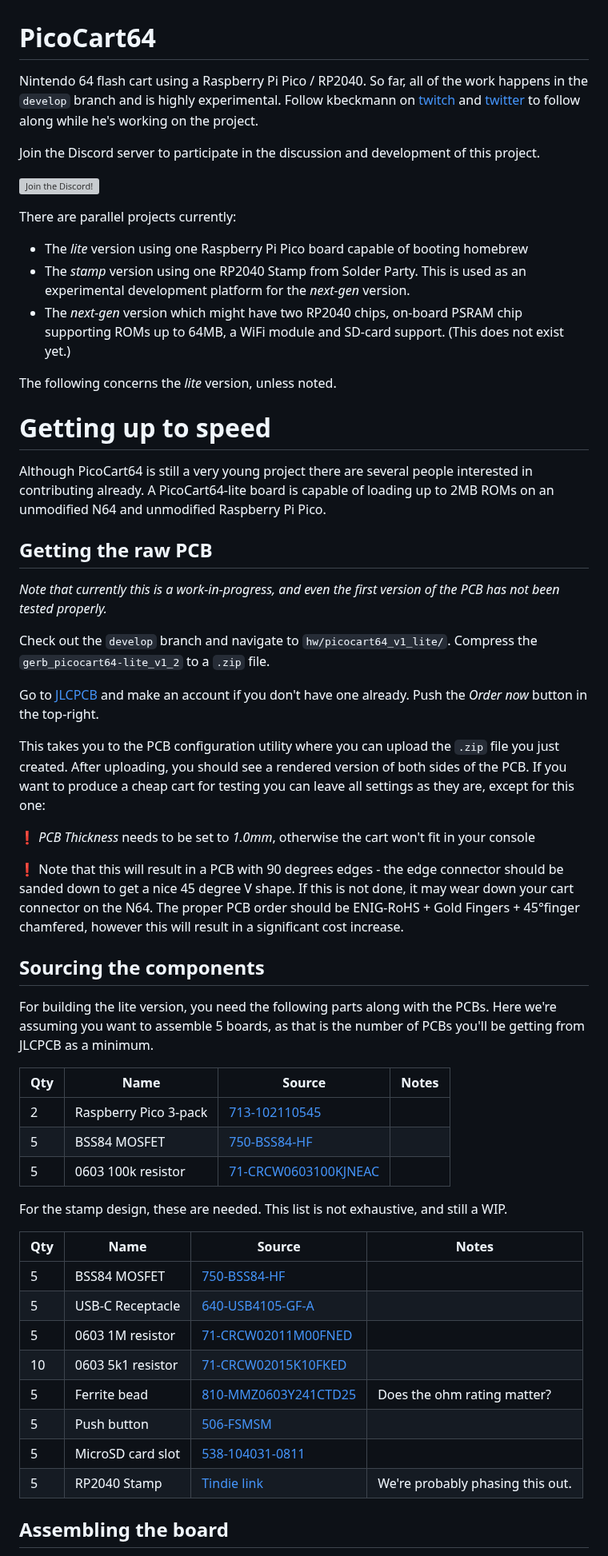
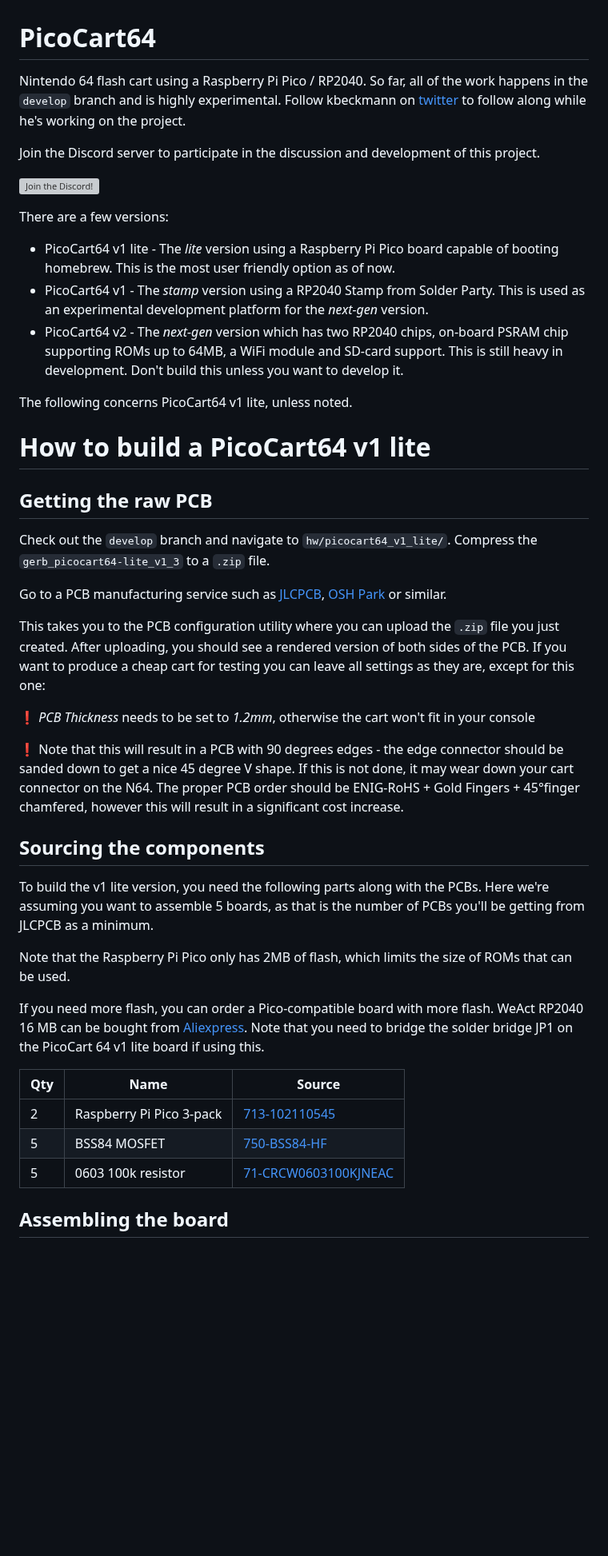
Before and after one commit to kbeckmann/PicoCart64, a Markdown page: README.md, the part around one of its changes. Shown at 80% size. GitHub-like rendering; blank space fills up the shorter version; grey boxes are pictures that could not be loaded.

```diff
--- a/README.md
+++ b/README.md
@@ -1,5 +1,5 @@
 # PicoCart64
-Nintendo 64 flash cart using a Raspberry Pi Pico / RP2040. So far, all of the work happens in the `develop` branch and is highly experimental. Follow kbeckmann on [twitch](https://twitch.tv/kbeckmann) and [twitter](https://twitter.com/kbeckmann) to follow along while he's working on the project.
+Nintendo 64 flash cart using a Raspberry Pi Pico / RP2040. So far, all of the work happens in the `develop` branch and is highly experimental. Follow kbeckmann on [twitter](https://twitter.com/kbeckmann) to follow along while he's working on the project.
 
 Join the Discord server to participate in the discussion and development of this project.
 
@@ -7,47 +7,37 @@ Join the Discord server to participate in the discussion and development of this
 
-There are parallel projects currently:
-- The _lite_ version using one Raspberry Pi Pico board capable of booting homebrew
-- The _stamp_ version using one RP2040 Stamp from Solder Party. This is used as an experimental development platform for the _next-gen_ version.
-- The _next-gen_ version which might have two RP2040 chips, on-board PSRAM chip supporting ROMs up to 64MB, a WiFi module and SD-card support. (This does not exist yet.)
+There are a few versions:
+- PicoCart64 v1 lite - The _lite_ version using a Raspberry Pi Pico board capable of booting homebrew. This is the most user friendly option as of now.
+- PicoCart64 v1 - The _stamp_ version using a RP2040 Stamp from Solder Party. This is used as an experimental development platform for the _next-gen_ version.
+- PicoCart64 v2 - The _next-gen_ version which has two RP2040 chips, on-board PSRAM chip supporting ROMs up to 64MB, a WiFi module and SD-card support. This is still heavy in development. Don't build this unless you want to develop it.
 
-The following concerns the _lite_ version, unless noted.
+The following concerns PicoCart64 v1 lite, unless noted.
 
-# Getting up to speed
-Although PicoCart64 is still a very young project there are several people interested in contributing already. A PicoCart64-lite board is capable of loading up to 2MB ROMs on an unmodified N64 and unmodified Raspberry Pi Pico.
+# How to build a PicoCart64 v1 lite
 
 ## Getting the raw PCB
-_Note that currently this is a work-in-progress, and even the first version of the PCB has not been tested properly._
 
-Check out the `develop` branch and navigate to `hw/picocart64_v1_lite/`. Compress the `gerb_picocart64-lite_v1_2` to a `.zip` file.
+Check out the `develop` branch and navigate to `hw/picocart64_v1_lite/`. Compress the `gerb_picocart64-lite_v1_3` to a `.zip` file.
 
-Go to [JLCPCB](https://jlcpcb.com) and make an account if you don't have one already. Push the *Order now* button in the top-right.
+Go to a PCB manufacturing service such as [JLCPCB](https://jlcpcb.com), [OSH Park](https://oshpark.com/) or similar.
 
 This takes you to the PCB configuration utility where you can upload the `.zip` file you just created. After uploading, you should see a rendered version of both sides of the PCB. If you want to produce a cheap cart for testing you can leave all settings as they are, except for this one:
 
-:exclamation: *PCB Thickness* needs to be set to *1.0mm*, otherwise the cart won't fit in your console
+:exclamation: *PCB Thickness* needs to be set to *1.2mm*, otherwise the cart won't fit in your console
 
 :exclamation: Note that this will result in a PCB with 90 degrees edges - the edge connector should be sanded down to get a nice 45 degree V shape. If this is not done, it may wear down your cart connector on the N64. The proper PCB order should be ENIG-RoHS + Gold Fingers + 45°finger chamfered, however this will result in a significant cost increase.
 
 ## Sourcing the components
-For building the lite version, you need the following parts along with the PCBs. Here we're assuming you want to assemble 5 boards, as that is the number of PCBs you'll be getting from JLCPCB as a minimum.
 
-| Qty | Name                  | Source                                                                           | Notes |
-|-----|-----------------------|----------------------------------------------------------------------------------|-------|
-| 2   | Raspberry Pico 3-pack | [713-102110545](https://www.mouser.dk/ProductDetail/713-102110545)               |       |
-| 5   | BSS84 MOSFET          | [750-BSS84-HF](https://www.mouser.dk/ProductDetail/750-BSS84-HF)                 |       |
-| 5   | 0603 100k resistor    | [71-CRCW0603100KJNEAC](https://www.mouser.dk/ProductDetail/71-CRCW0603100KJNEAC) |       |
+To build the v1 lite version, you need the following parts along with the PCBs. Here we're assuming you want to assemble 5 boards, as that is the number of PCBs you'll be getting from JLCPCB as a minimum.
 
-For the stamp design, these are needed. This list is not exhaustive, and still a WIP.
+Note that the Raspberry Pi Pico only has 2MB of flash, which limits the size of ROMs that can be used.
 
-| Qty | Name              | Source                                                                           | Notes                            |
-|-----|-------------------|----------------------------------------------------------------------------------|----------------------------------|
-| 5   | BSS84 MOSFET      | [750-BSS84-HF](https://www.mouser.dk/ProductDetail/750-BSS84-HF)                 |                                  |
-| 5   | USB-C Receptacle  | [640-USB4105-GF-A](https://www.mouser.dk/ProductDetail/640-USB4105-GF-A)         |                                  |
-| 5   | 0603 1M resistor  | [71-CRCW02011M00FNED](https://www.mouser.dk/ProductDetail/71-CRCW02011M00FNED)   |                                  |
-| 10  | 0603 5k1 resistor | [71-CRCW02015K10FKED](https://www.mouser.dk/ProductDetail/71-CRCW02015K10FKED)   |                                  |
-| 5   | Ferrite bead      | [810-MMZ0603Y241CTD25](https://www.mouser.dk/ProductDetail/810-MMZ0603Y241CTD25) | Does the ohm rating matter?      |
-| 5   | Push button       | [506-FSMSM](https://www.mouser.dk/ProductDetail/506-FSMSM)                       |                                  |
-| 5   | MicroSD card slot | [538-104031-0811](https://www.mouser.dk/ProductDetail/538-104031-0811)           |                                  |
-| 5   | RP2040 Stamp      | [Tindie link](https://www.tindie.com/products/arturo182/rp2040-stamp/)           | We're probably phasing this out. |
+If you need more flash, you can order a Pico-compatible board with more flash. WeAct RP2040 16 MB can be bought from [Aliexpress](https://www.aliexpress.com/item/1005003708090298.html). Note that you need to bridge the solder bridge JP1 on the PicoCart 64 v1 lite board if using this.
+
+| Qty | Name                  | Source                                                                           |
+|-----|-----------------------|----------------------------------------------------------------------------------|
+| 2   | Raspberry Pi Pico 3-pack | [713-102110545](https://www.mouser.com/ProductDetail/713-102110545)               |       |
+| 5   | BSS84 MOSFET          | [750-BSS84-HF](https://www.mouser.com/ProductDetail/750-BSS84-HF)                 |       |
+| 5   | 0603 100k resistor    | [71-CRCW0603100KJNEAC](https://www.mouser.com/ProductDetail/71-CRCW0603100KJNEAC) |       |
 
 ## Assembling the board
```
Also changed, not shown: other parts of README.md (+6 -2 lines).
